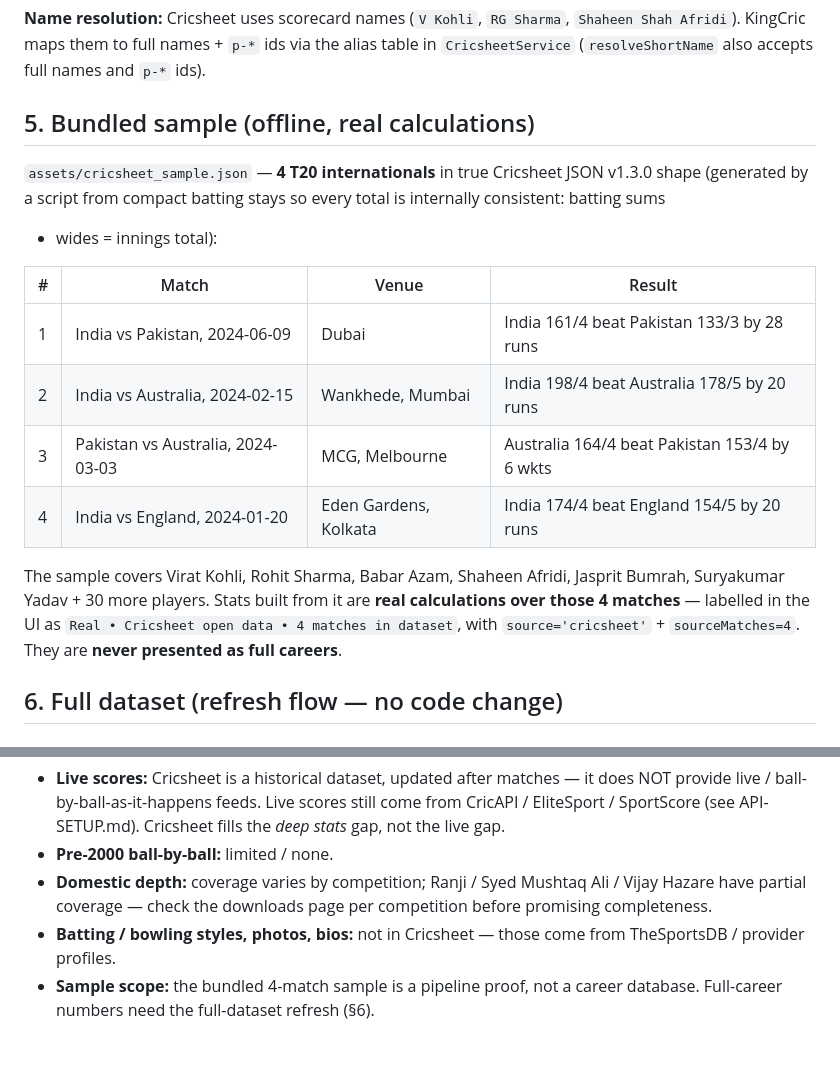
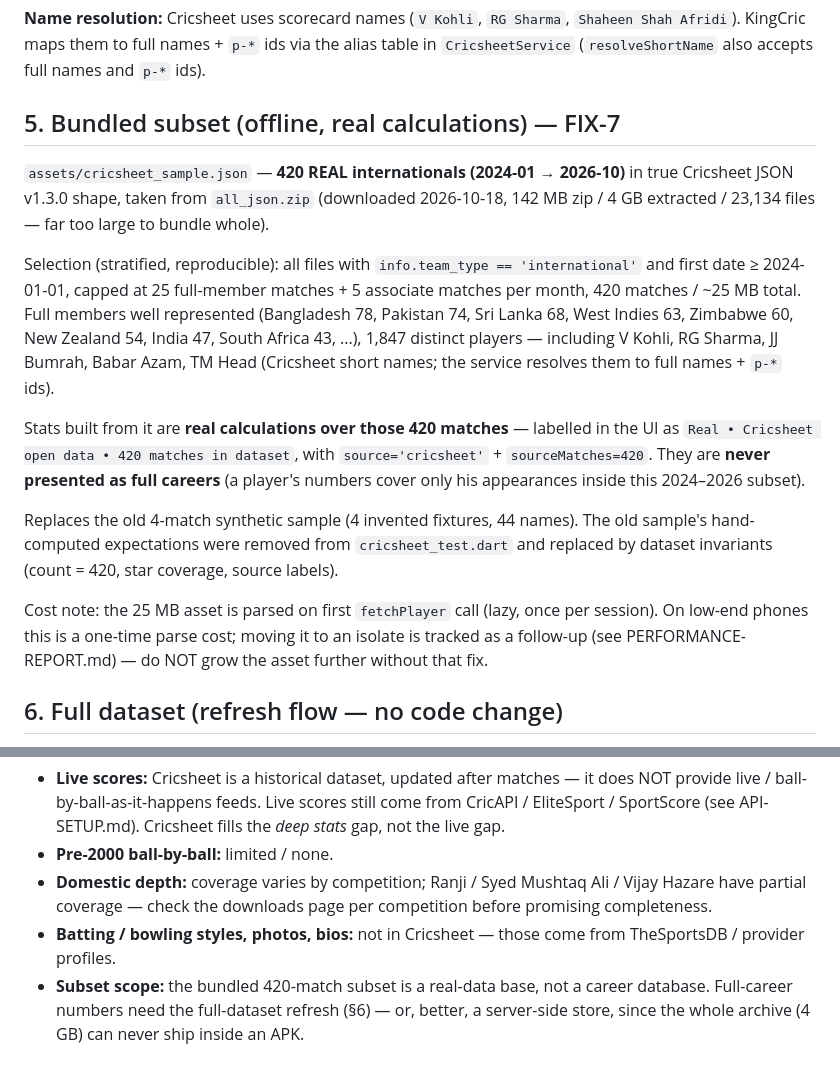
Before and after one commit to monsterbhaiya09-design/KingCric, a Markdown page: CRICSHEET-DATA.md, 2 parts joined by grey strips. GitHub-like rendering.

Commit message:
Fix7: CRICSHEET-DATA.md

```diff
--- a/CRICSHEET-DATA.md
+++ b/CRICSHEET-DATA.md
@@ -129,26 +129,40 @@ All from deliveries — nothing hard-coded:
 names + `p-*` ids via the alias table in `CricsheetService`
 (`resolveShortName` also accepts full names and `p-*` ids).
 
-## 5. Bundled sample (offline, real calculations)
+## 5. Bundled subset (offline, real calculations) — FIX-7
 
-`assets/cricsheet_sample.json` — **4 T20 internationals** in true
-Cricsheet JSON v1.3.0 shape (generated by a script from compact
-batting stays so every total is internally consistent: batting sums
-+ wides = innings total):
+`assets/cricsheet_sample.json` — **420 REAL internationals
+(2024-01 → 2026-10)** in true Cricsheet JSON v1.3.0 shape, taken
+from `all_json.zip` (downloaded 2026-10-18, 142 MB zip / 4 GB
+extracted / 23,134 files — far too large to bundle whole).
 
-| # | Match | Venue | Result |
-|---|---|---|---|
-| 1 | India vs Pakistan, 2024-06-09 | Dubai | India 161/4 beat Pakistan 133/3 by 28 runs |
-| 2 | India vs Australia, 2024-02-15 | Wankhede, Mumbai | India 198/4 beat Australia 178/5 by 20 runs |
-| 3 | Pakistan vs Australia, 2024-03-03 | MCG, Melbourne | Australia 164/4 beat Pakistan 153/4 by 6 wkts |
-| 4 | India vs England, 2024-01-20 | Eden Gardens, Kolkata | India 174/4 beat England 154/5 by 20 runs |
+Selection (stratified, reproducible): all files with
+`info.team_type == 'international'` and first date ≥ 2024-01-01,
+capped at 25 full-member matches + 5 associate matches per month,
+420 matches / ~25 MB total. Full members well represented
+(Bangladesh 78, Pakistan 74, Sri Lanka 68, West Indies 63,
+Zimbabwe 60, New Zealand 54, India 47, South Africa 43, ...),
+1,847 distinct players — including V Kohli, RG Sharma, JJ Bumrah,
+Babar Azam, TM Head (Cricsheet short names; the service resolves
+them to full names + `p-*` ids).
 
-The sample covers Virat Kohli, Rohit Sharma, Babar Azam, Shaheen
-Afridi, Jasprit Bumrah, Suryakumar Yadav + 30 more players. Stats
-built from it are **real calculations over those 4 matches** —
-labelled in the UI as `Real • Cricsheet open data • 4 matches in
-dataset`, with `source='cricsheet'` + `sourceMatches=4`. They are
-**never presented as full careers**.
+Stats built from it are **real calculations over those 420
+matches** — labelled in the UI as
+`Real • Cricsheet open data • 420 matches in dataset`, with
+`source='cricsheet'` + `sourceMatches=420`. They are
+**never presented as full careers** (a player's numbers cover
+only his appearances inside this 2024–2026 subset).
+
+Replaces the old 4-match synthetic sample (4 invented fixtures,
+44 names). The old sample's hand-computed expectations were
+removed from `cricsheet_test.dart` and replaced by dataset
+invariants (count = 420, star coverage, source labels).
+
+Cost note: the 25 MB asset is parsed on first `fetchPlayer` call
+(lazy, once per session). On low-end phones this is a one-time
+parse cost; moving it to an isolate is tracked as a follow-up
+(see PERFORMANCE-REPORT.md) — do NOT grow the asset further
+without that fix.
 
 ## 6. Full dataset (refresh flow — no code change)
 
@@ -181,6 +195,7 @@ dataset`, with `source='cricsheet'` + `sourceMatches=4`. They are
   downloads page per competition before promising completeness.
 - **Batting / bowling styles, photos, bios:** not in Cricsheet —
   those come from TheSportsDB / provider profiles.
-- **Sample scope:** the bundled 4-match sample is a pipeline proof,
-  not a career database. Full-career numbers need the full-dataset
-  refresh (§6).
+- **Subset scope:** the bundled 420-match subset is a real-data
+  base, not a career database. Full-career numbers need the
+  full-dataset refresh (§6) — or, better, a server-side store,
+  since the whole archive (4 GB) can never ship inside an APK.
```
